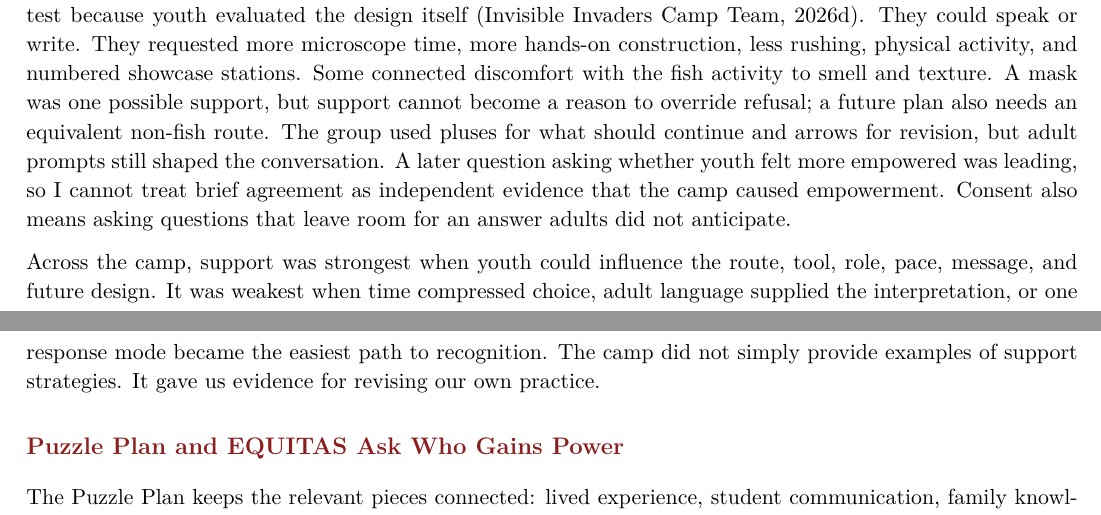
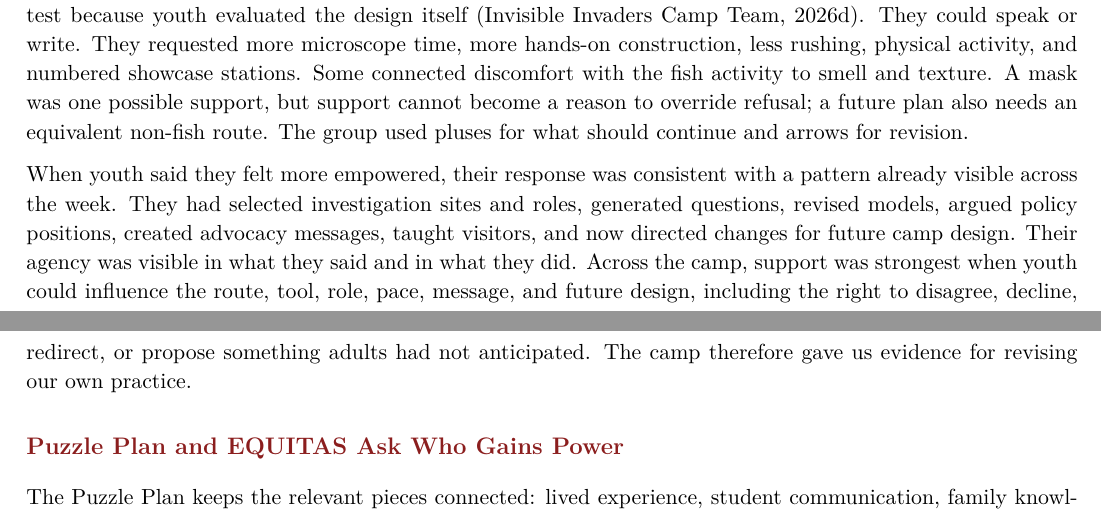
Before and after one commit to pzg8794/EDE448-Module2_Journal, a LaTeX document (main.tex, which reads sections/04_camp_equitas_and_conclusion.tex): two parts of pages 4 and 5 of 6, joined at a grey line, cut so that both start at the same text. Compiled offline with pdfLaTeX.

Commit message:
Ground empowerment in full camp evidence

```diff
--- a/sections/04_camp_equitas_and_conclusion.tex
+++ b/sections/04_camp_equitas_and_conclusion.tex
@@ -2,9 +2,9 @@
 
 The Invisible Invaders camp made Module 2 visible inside hands-on science. Our first field investigation offered routes such as observing, selecting a sampling location, scooping, labeling, counting, magnifying, speaking, drawing, writing, photographing, partnering, passing, and re-entering. Youth generated questions and helped shape later investigation, but our reflection also documented a compressed closure, unevenly visible choices, adult direction, and a timed count that could shift attention toward speed \citep{campteam2026day1}. That was behavior-support data about the lesson, not proof of a learner deficit.
 
-First, on July 28, youth sieved sand, examined tire-wear residue, used a synthetic-tissue filtration model, and reflected on scientific participation through Identity Beads \citep{campteam2026day3}. The activity could support a grounded statement such as ``I investigated because I compared what changed.'' Its ethical value depended on evidence and choice: a bead recognized a contribution from that day; it did not diagnose a permanent trait, rank youth, or prove how anyone privately identified. This aligns with Mercier and Carlone's description of multiple, fluid forms of STEM identity work \citep{mercier2021identibeads}. Second, the July 29 model, policy, and advocacy work expanded consent beyond selecting materials. A low-energy response was accepted without being interpreted as lack of interest. Youth revised a shared model, argued from stakeholder positions, could vote or decline, had a write-in option, and created wearable advocacy messages in forms they selected \citep{campteam2026day4}. Dignity here meant having scientific ideas taken seriously; consent meant having more than one route into the public work; neurodiversity meant that speech volume, speed, posture, and visibility did not determine who counted as a scientist. Third, during the July 30 showcase, youth taught visitors by demonstrating, pointing, answering, asking questions, holding evidence, or partnering with another speaker \citep{campteam2026day5}. The record also preserved scientific limits: suspected particles were not presented as chemically confirmed plastic, and models of exposure did not prove a health outcome. Respect for learners includes protecting them from being used to perform adult certainty that the evidence does not support. Lastly, the July 31 retrospective added the clearest consent test because youth evaluated the design itself \citep{campteam2026day6}. They could speak or write. They requested more microscope time, more hands-on construction, less rushing, physical activity, and numbered showcase stations. Some connected discomfort with the fish activity to smell and texture. A mask was one possible support, but support cannot become a reason to override refusal; a future plan also needs an equivalent non-fish route. The group used pluses for what should continue and arrows for revision, but adult prompts still shaped the conversation. A later question asking whether youth felt more empowered was leading, so I cannot treat brief agreement as independent evidence that the camp caused empowerment. Consent also means asking questions that leave room for an answer adults did not anticipate.
+First, on July 28, youth sieved sand, examined tire-wear residue, used a synthetic-tissue filtration model, and reflected on scientific participation through Identity Beads \citep{campteam2026day3}. The activity could support a grounded statement such as ``I investigated because I compared what changed.'' Its ethical value depended on evidence and choice: a bead recognized a contribution from that day; it did not diagnose a permanent trait, rank youth, or prove how anyone privately identified. This aligns with Mercier and Carlone's description of multiple, fluid forms of STEM identity work \citep{mercier2021identibeads}. Second, the July 29 model, policy, and advocacy work expanded consent beyond selecting materials. A low-energy response was accepted without being interpreted as lack of interest. Youth revised a shared model, argued from stakeholder positions, could vote or decline, had a write-in option, and created wearable advocacy messages in forms they selected \citep{campteam2026day4}. Dignity here meant having scientific ideas taken seriously; consent meant having more than one route into the public work; neurodiversity meant that speech volume, speed, posture, and visibility did not determine who counted as a scientist. Third, during the July 30 showcase, youth taught visitors by demonstrating, pointing, answering, asking questions, holding evidence, or partnering with another speaker \citep{campteam2026day5}. The record also preserved scientific limits: suspected particles were not presented as chemically confirmed plastic, and models of exposure did not prove a health outcome. Respect for learners includes protecting them from being used to perform adult certainty that the evidence does not support. Lastly, the July 31 retrospective added the clearest consent test because youth evaluated the design itself \citep{campteam2026day6}. They could speak or write. They requested more microscope time, more hands-on construction, less rushing, physical activity, and numbered showcase stations. Some connected discomfort with the fish activity to smell and texture. A mask was one possible support, but support cannot become a reason to override refusal; a future plan also needs an equivalent non-fish route. The group used pluses for what should continue and arrows for revision.
 
-Across the camp, support was strongest when youth could influence the route, tool, role, pace, message, and future design. It was weakest when time compressed choice, adult language supplied the interpretation, or one response mode became the easiest path to recognition. The camp did not simply provide examples of support strategies. It gave us evidence for revising our own practice.
+When youth said they felt more empowered, their response was consistent with a pattern already visible across the week. They had selected investigation sites and roles, generated questions, revised models, argued policy positions, created advocacy messages, taught visitors, and now directed changes for future camp design. Their agency was visible in what they said and in what they did. Across the camp, support was strongest when youth could influence the route, tool, role, pace, message, and future design, including the right to disagree, decline, redirect, or propose something adults had not anticipated. The camp therefore gave us evidence for revising our own practice.
 
 \reviewsection{Puzzle Plan and EQUITAS Ask Who Gains Power}
 
```
